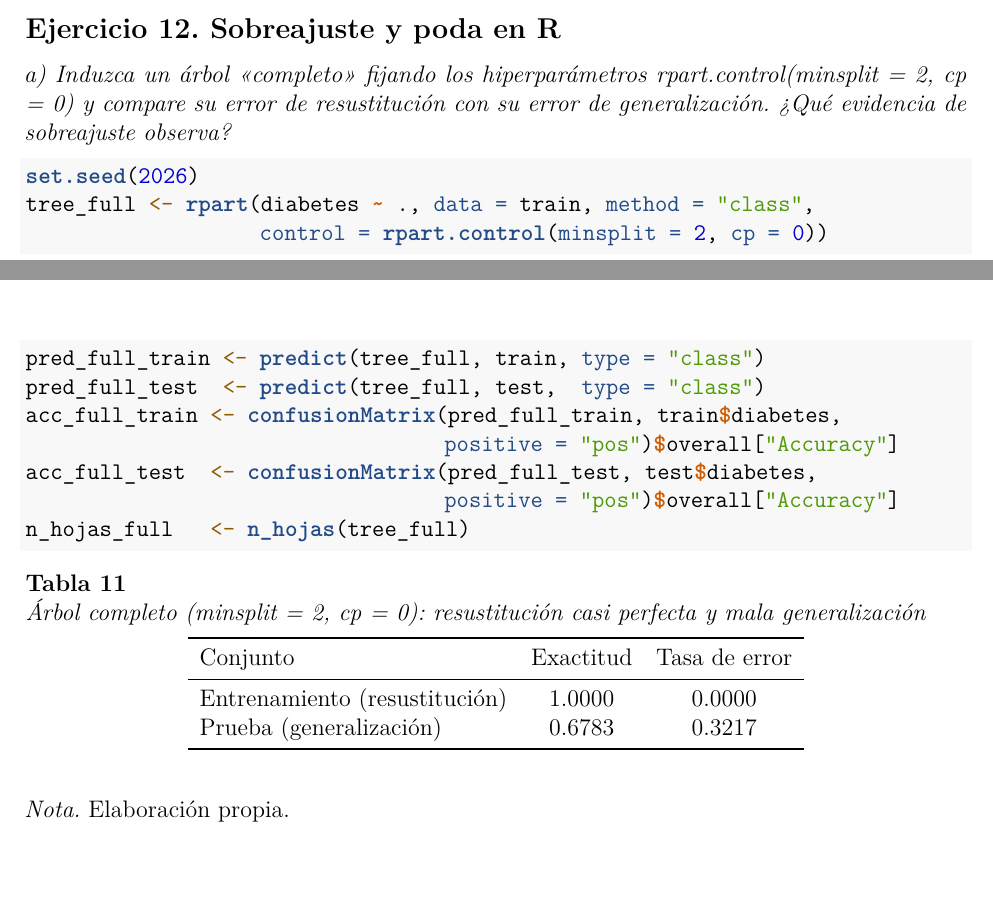
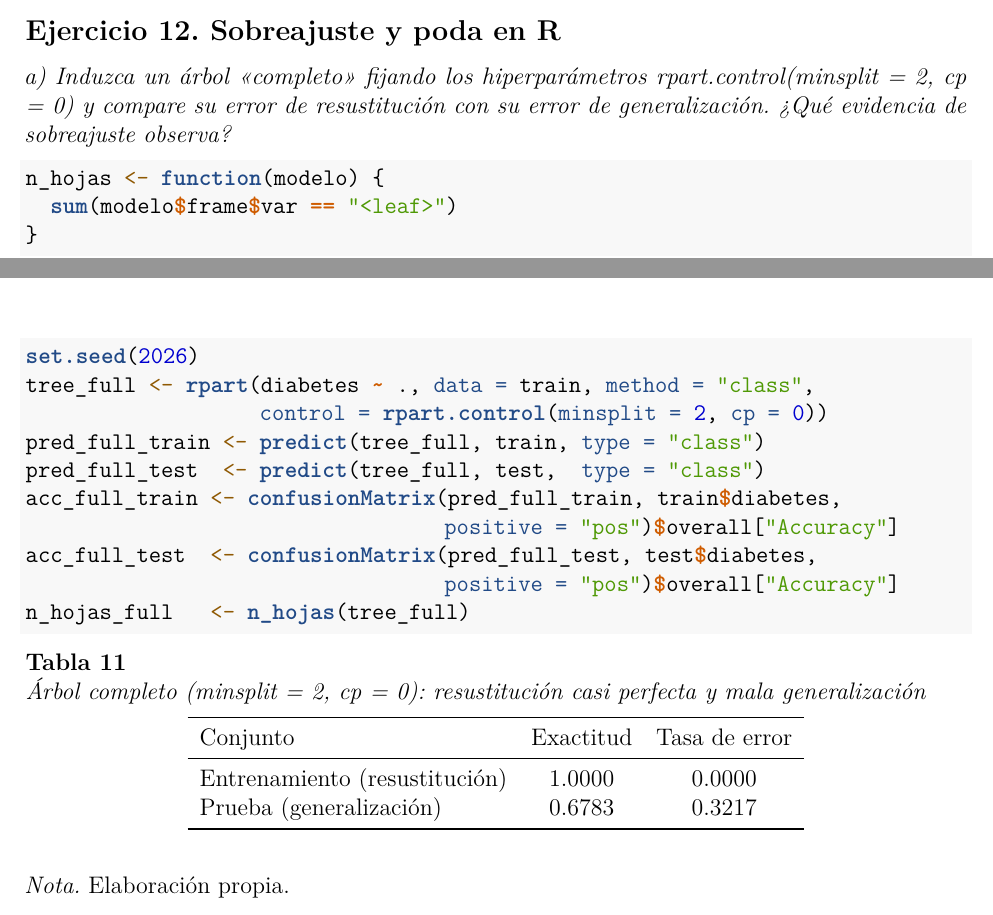
Before and after one commit to rodriguezandresed/tp-data-mining-3, an R Markdown document (IDM_TP_Clasificacion_resolucion.Rmd): two parts of pages 27 and 28 of 33, joined at a grey line, cut so that both start at the same text. Rendered offline with R 4.5, knitr and Pandoc, then LaTeX, with nearby package versions; some code elsewhere in the file could not run offline.

Commit message:
Update IDM_TP_Clasificacion_resolucion.Rmd
Ejercicio 12 a) se agregó la clase n_hojas

````diff
--- a/IDM_TP_Clasificacion_resolucion.Rmd
+++ b/IDM_TP_Clasificacion_resolucion.Rmd
@@ -874,6 +874,9 @@ Sobre el conjunto de prueba el árbol alcanza una exactitud de `r pp(cm_test$ove
 *a) Induzca un árbol «completo» fijando los hiperparámetros rpart.control(minsplit = 2, cp = 0) y compare su error de resustitución con su error de generalización. ¿Qué evidencia de sobreajuste observa?*
 
 ```{r f-ej12-completo, echo=TRUE}
+n_hojas <- function(modelo) {
+  sum(modelo$frame$var == "<leaf>")
+}
 set.seed(2026)
 tree_full <- rpart(diabetes ~ ., data = train, method = "class",
                    control = rpart.control(minsplit = 2, cp = 0))
````
